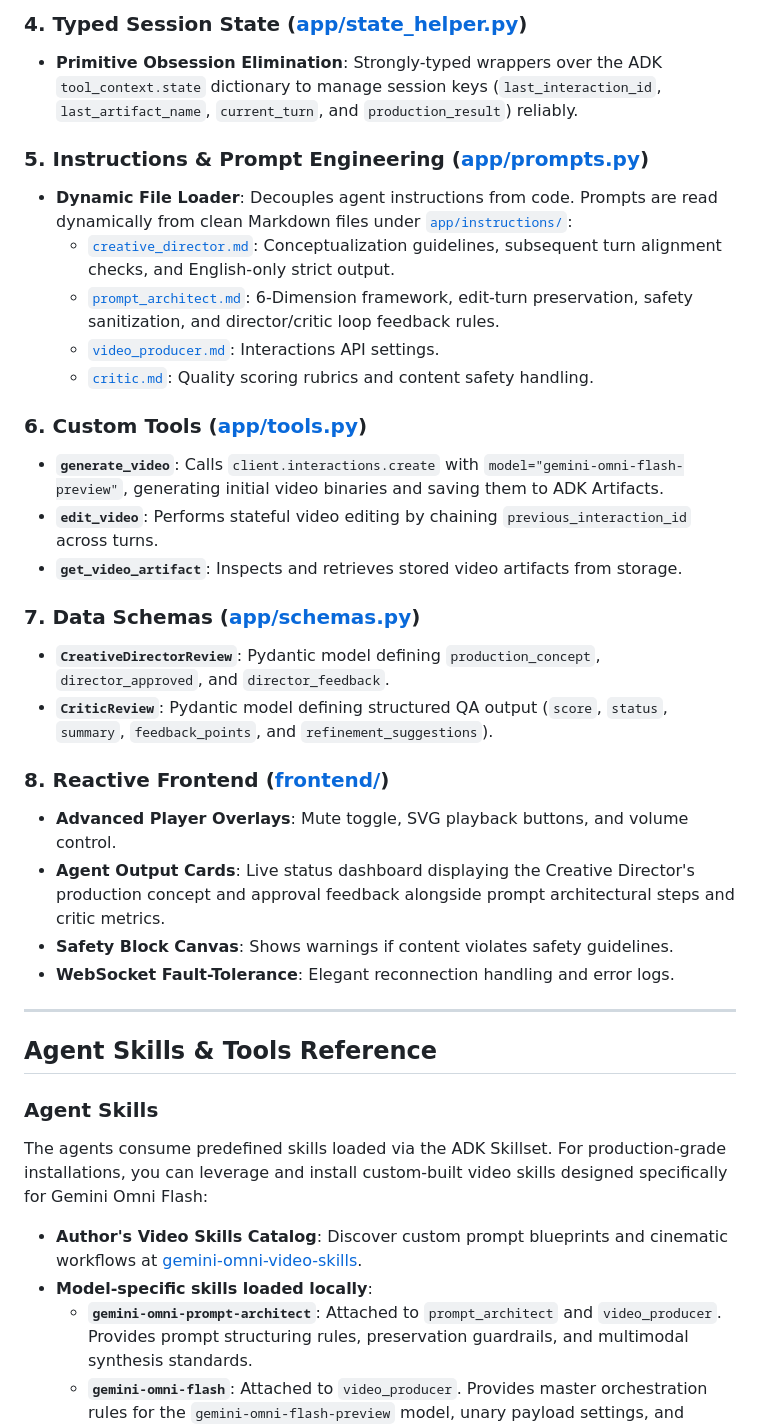
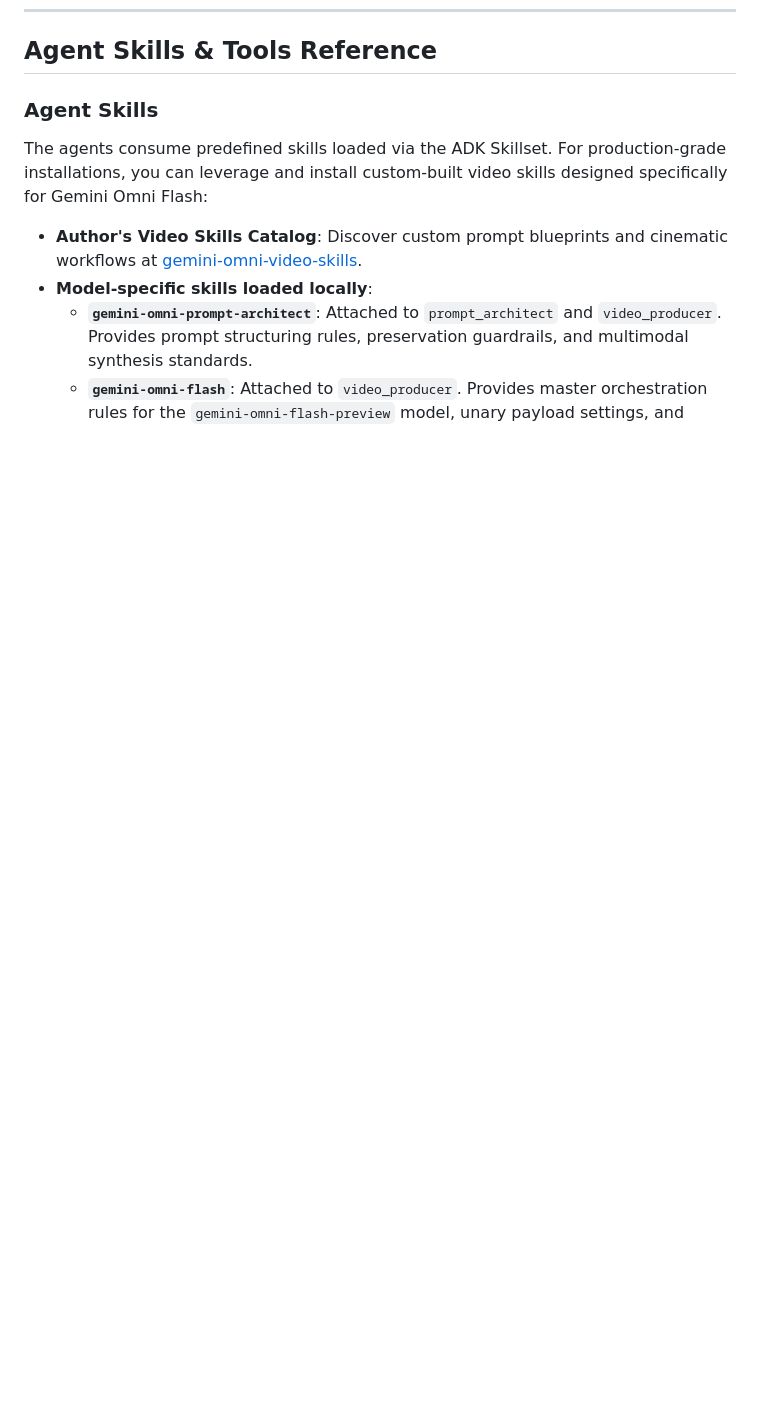
Before and after one commit to jggomez/vibe-video-gemini-omni, a Markdown page: README.md, the part around one of its changes. Rendered like a GitHub page; blank space fills up the shorter version.

```diff
--- a/README.md
+++ b/README.md
@@ -159,30 +141,3 @@ The pipeline is managed by an ADK `SequentialAgent` named `vibe_video_pipeline`
-### 4. Typed Session State ([app/state_helper.py](file:///Users/jggomez/Documents/jggomez/code/vibe-video-gemini/app/state_helper.py))
-- **Primitive Obsession Elimination**: Strongly-typed wrappers over the ADK `tool_context.state` dictionary to manage session keys (`last_interaction_id`, `last_artifact_name`, `current_turn`, and `production_result`) reliably.
-
-### 5. Instructions & Prompt Engineering ([app/prompts.py](file:///Users/jggomez/Documents/jggomez/code/vibe-video-gemini/app/prompts.py))
-- **Dynamic File Loader**: Decouples agent instructions from code. Prompts are read dynamically from clean Markdown files under [`app/instructions/`](file:///Users/jggomez/Documents/jggomez/code/vibe-video-gemini/app/instructions/):
-  - [`creative_director.md`](file:///Users/jggomez/Documents/jggomez/code/vibe-video-gemini/app/instructions/creative_director.md): Conceptualization guidelines, subsequent turn alignment checks, and English-only strict output.
-  - [`prompt_architect.md`](file:///Users/jggomez/Documents/jggomez/code/vibe-video-gemini/app/instructions/prompt_architect.md): 6-Dimension framework, edit-turn preservation, safety sanitization, and director/critic loop feedback rules.
-  - [`video_producer.md`](file:///Users/jggomez/Documents/jggomez/code/vibe-video-gemini/app/instructions/video_producer.md): Interactions API settings.
-  - [`critic.md`](file:///Users/jggomez/Documents/jggomez/code/vibe-video-gemini/app/instructions/critic.md): Quality scoring rubrics and content safety handling.
-
-### 6. Custom Tools ([app/tools.py](file:///Users/jggomez/Documents/jggomez/code/vibe-video-gemini/app/tools.py))
-- **`generate_video`**: Calls `client.interactions.create` with `model="gemini-omni-flash-preview"`, generating initial video binaries and saving them to ADK Artifacts.
-- **`edit_video`**: Performs stateful video editing by chaining `previous_interaction_id` across turns.
-- **`get_video_artifact`**: Inspects and retrieves stored video artifacts from storage.
-
-### 7. Data Schemas ([app/schemas.py](file:///Users/jggomez/Documents/jggomez/code/vibe-video-gemini/app/schemas.py))
-- **`CreativeDirectorReview`**: Pydantic model defining `production_concept`, `director_approved`, and `director_feedback`.
-- **`CriticReview`**: Pydantic model defining structured QA output (`score`, `status`, `summary`, `feedback_points`, and `refinement_suggestions`).
-
-### 8. Reactive Frontend ([frontend/](file:///Users/jggomez/Documents/jggomez/code/vibe-video-gemini/frontend/))
-- **Advanced Player Overlays**: Mute toggle, SVG playback buttons, and volume control.
-- **Agent Output Cards**: Live status dashboard displaying the Creative Director's production concept and approval feedback alongside prompt architectural steps and critic metrics.
-- **Safety Block Canvas**: Shows warnings if content violates safety guidelines.
-- **WebSocket Fault-Tolerance**: Elegant reconnection handling and error logs.
-
----
-
 ## Agent Skills & Tools Reference
 
 ### Agent Skills
```
Also changed, not shown: other parts of README.md (+0 -18 lines).
